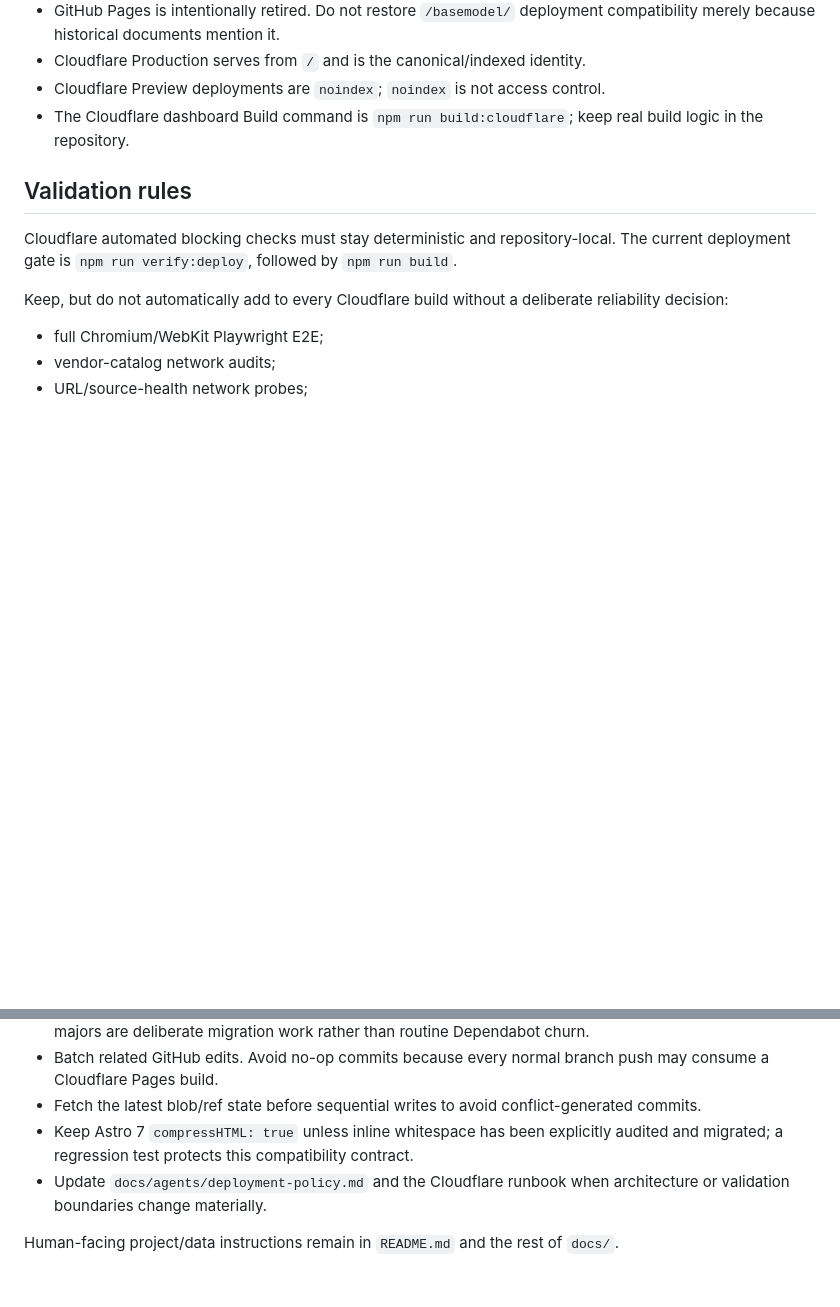
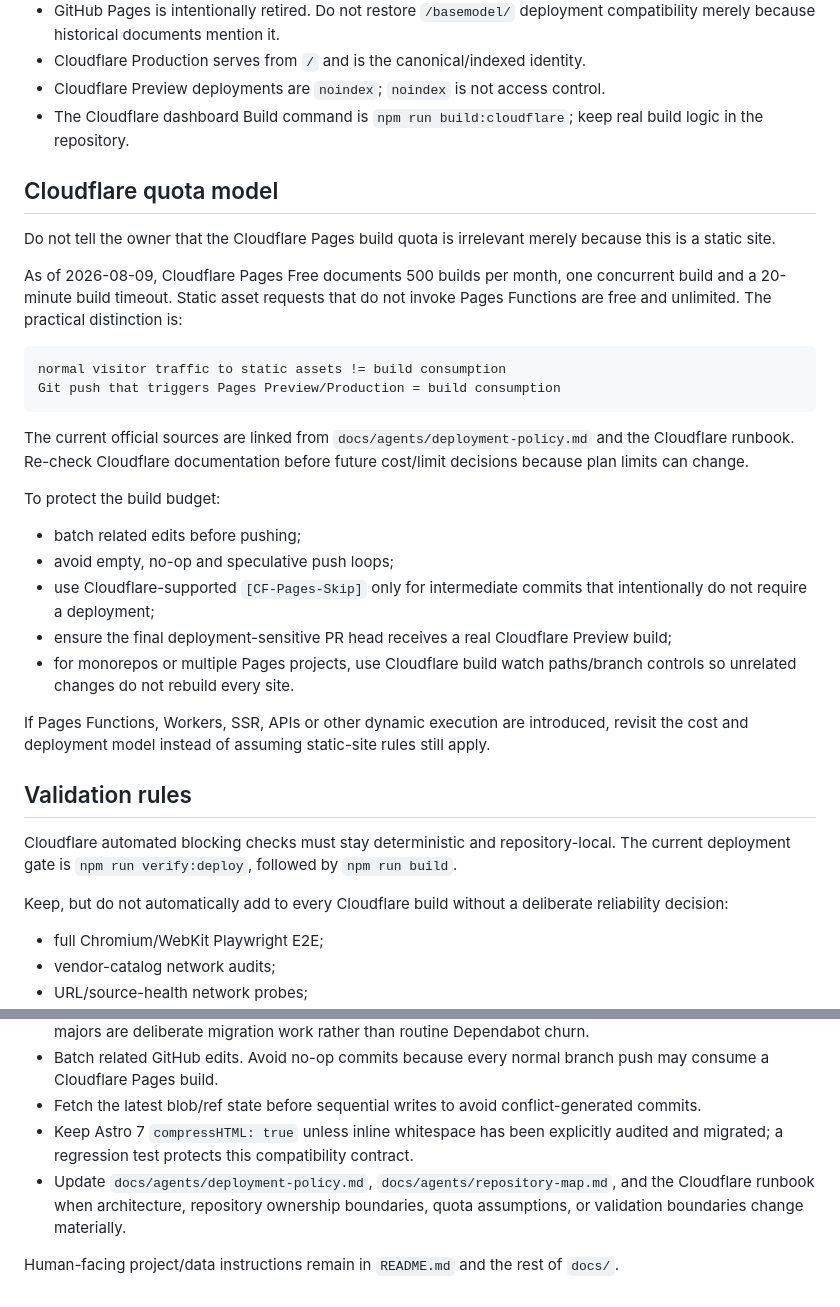
Before and after one commit to mykcs/basemodel, a Markdown page: AGENTS.md, 2 parts joined by grey strips. Rendered like a GitHub page; blank space fills up the shorter version.

````diff
--- a/AGENTS.md
+++ b/AGENTS.md
@@ -26,6 +28,29 @@ GitHub -> Cloudflare Pages
 - Cloudflare Preview deployments are `noindex`; `noindex` is not access control.
 - The Cloudflare dashboard Build command is `npm run build:cloudflare`; keep real build logic in the repository.
 
+## Cloudflare quota model
+
+Do not tell the owner that the Cloudflare Pages build quota is irrelevant merely because this is a static site.
+
+As of 2026-08-09, Cloudflare Pages Free documents 500 builds per month, one concurrent build and a 20-minute build timeout. Static asset requests that do not invoke Pages Functions are free and unlimited. The practical distinction is:
+
+```text
+normal visitor traffic to static assets != build consumption
+Git push that triggers Pages Preview/Production = build consumption
+```
+
+The current official sources are linked from `docs/agents/deployment-policy.md` and the Cloudflare runbook. Re-check Cloudflare documentation before future cost/limit decisions because plan limits can change.
+
+To protect the build budget:
+
+- batch related edits before pushing;
+- avoid empty, no-op and speculative push loops;
+- use Cloudflare-supported `[CF-Pages-Skip]` only for intermediate commits that intentionally do not require a deployment;
+- ensure the final deployment-sensitive PR head receives a real Cloudflare Preview build;
+- for monorepos or multiple Pages projects, use Cloudflare build watch paths/branch controls so unrelated changes do not rebuild every site.
+
+If Pages Functions, Workers, SSR, APIs or other dynamic execution are introduced, revisit the cost and deployment model instead of assuming static-site rules still apply.
+
 ## Validation rules
 
 Cloudflare automated blocking checks must stay deterministic and repository-local. The current deployment gate is `npm run verify:deploy`, followed by `npm run build`.
@@ -50,6 +105,6 @@ Run those on demand for major UI, routing/i18n, Astro/framework, browser compati
 - Batch related GitHub edits. Avoid no-op commits because every normal branch push may consume a Cloudflare Pages build.
 - Fetch the latest blob/ref state before sequential writes to avoid conflict-generated commits.
 - Keep Astro 7 `compressHTML: true` unless inline whitespace has been explicitly audited and migrated; a regression test protects this compatibility contract.
-- Update `docs/agents/deployment-policy.md` and the Cloudflare runbook when architecture or validation boundaries change materially.
+- Update `docs/agents/deployment-policy.md`, `docs/agents/repository-map.md`, and the Cloudflare runbook when architecture, repository ownership boundaries, quota assumptions, or validation boundaries change materially.
 
 Human-facing project/data instructions remain in `README.md` and the rest of `docs/`.
````
Also changed, not shown: other parts of AGENTS.md (+38 -6 lines).
